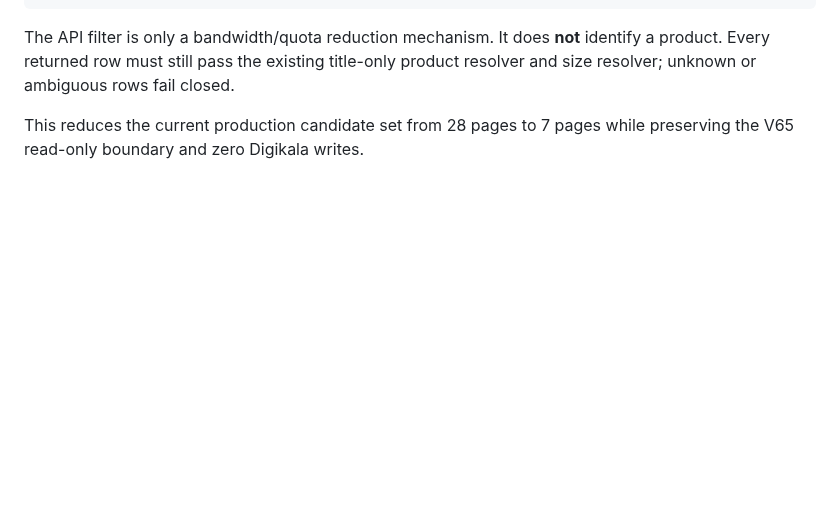
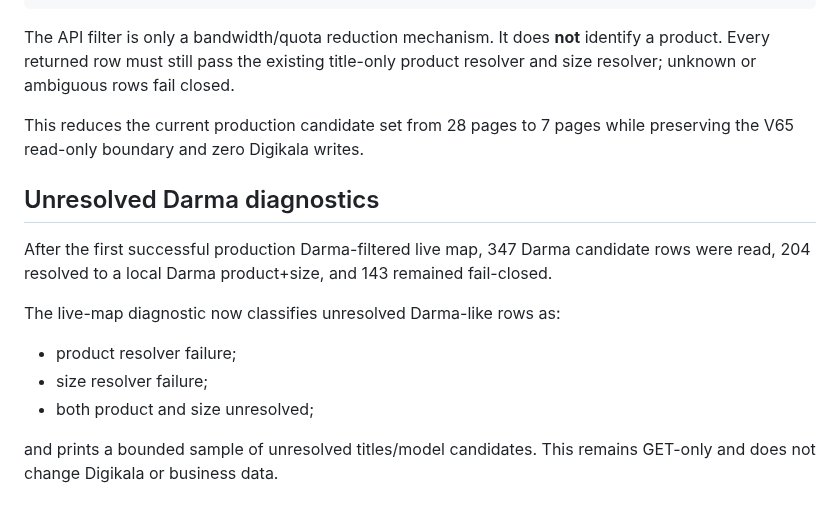
Before and after one commit to aliiitavazoeiii-afk/darma-general, a Markdown page: docs/PROJECT_CONTEXT/39_DIGIKALA_ZERO_GUARD_V65.md, the part around the change. Rendered like a GitHub page; blank space fills up the shorter version.

Commit message:
document unresolved mapping diagnostics

```diff
--- a/docs/PROJECT_CONTEXT/39_DIGIKALA_ZERO_GUARD_V65.md
+++ b/docs/PROJECT_CONTEXT/39_DIGIKALA_ZERO_GUARD_V65.md
@@ -390,3 +390,16 @@ GET /open-api/v1/variants?page=N&size=50&search[search_term]=دارما
 The API filter is only a bandwidth/quota reduction mechanism. It does **not** identify a product. Every returned row must still pass the existing title-only product resolver and size resolver; unknown or ambiguous rows fail closed.
 
 This reduces the current production candidate set from 28 pages to 7 pages while preserving the V65 read-only boundary and zero Digikala writes.
+
+
+## Unresolved Darma diagnostics
+
+After the first successful production Darma-filtered live map, 347 Darma candidate rows were read, 204 resolved to a local Darma product+size, and 143 remained fail-closed.
+
+The live-map diagnostic now classifies unresolved Darma-like rows as:
+
+- product resolver failure;
+- size resolver failure;
+- both product and size unresolved;
+
+and prints a bounded sample of unresolved titles/model candidates. This remains GET-only and does not change Digikala or business data.
```
